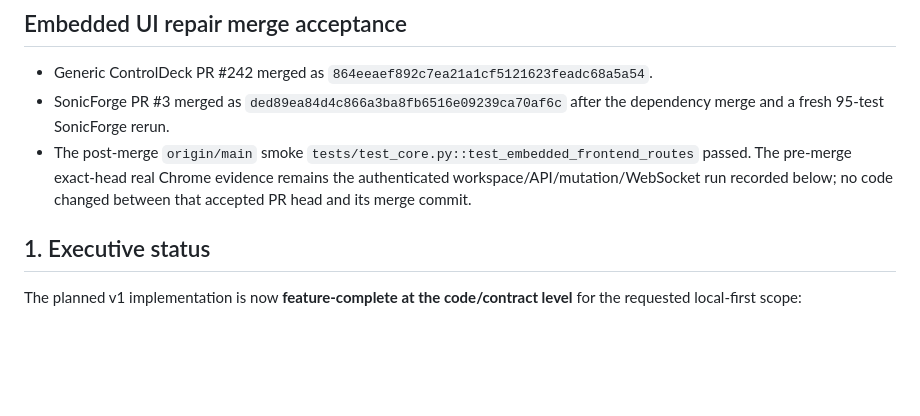
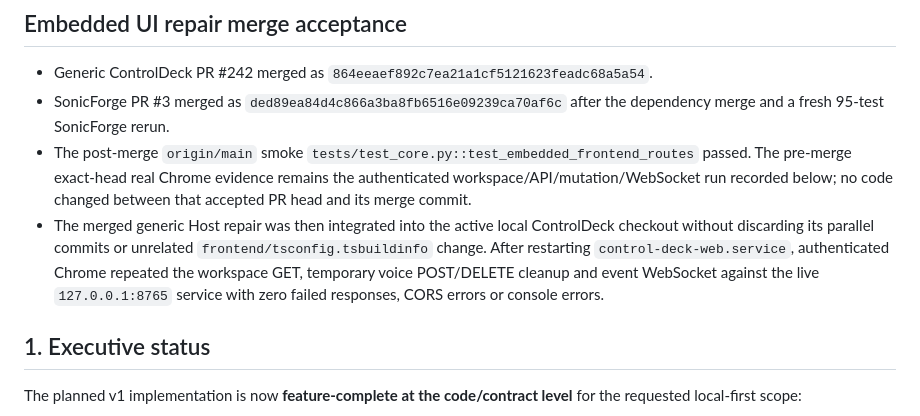
Before and after one commit to souten-yd/ControlDeckSonicForge, a Markdown page: docs/implementation-status.md, the part around the change. Rendered like a GitHub page; blank space fills up the shorter version.

Commit message:
Record live embedded UI acceptance

```diff
--- a/docs/implementation-status.md
+++ b/docs/implementation-status.md
@@ -9,6 +9,7 @@ This file separates **code availability** from **executed evidence**. `IMPLEMENT
 - Generic ControlDeck PR #242 merged as `864eeaef892c7ea21a1cf5121623feadc68a5a54`.
 - SonicForge PR #3 merged as `ded89ea84d4c866a3ba8fb6516e09239ca70af6c` after the dependency merge and a fresh 95-test SonicForge rerun.
 - The post-merge `origin/main` smoke `tests/test_core.py::test_embedded_frontend_routes` passed. The pre-merge exact-head real Chrome evidence remains the authenticated workspace/API/mutation/WebSocket run recorded below; no code changed between that accepted PR head and its merge commit.
+- The merged generic Host repair was then integrated into the active local ControlDeck checkout without discarding its parallel commits or unrelated `frontend/tsconfig.tsbuildinfo` change. After restarting `control-deck-web.service`, authenticated Chrome repeated the workspace GET, temporary voice POST/DELETE cleanup and event WebSocket against the live `127.0.0.1:8765` service with zero failed responses, CORS errors or console errors.
 
 ## 1. Executive status
 
```
